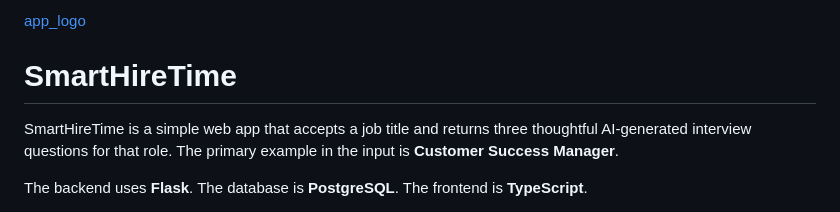
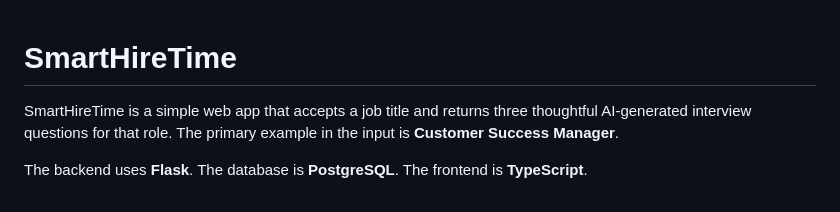
Before and after one commit to 452init/SmartHireTime, a Markdown page: README.md, the part around the change. Rendered like a GitHub page.

```diff
--- a/README.md
+++ b/README.md
@@ -1,4 +1,4 @@
-[app_logo](https://github.com/452init/SmartHireTime/blob/main/public/assets/icon.png)
+[](https://github.com/452init/SmartHireTime/blob/main/public/assets/icon.png)
 
 # SmartHireTime
 
```
